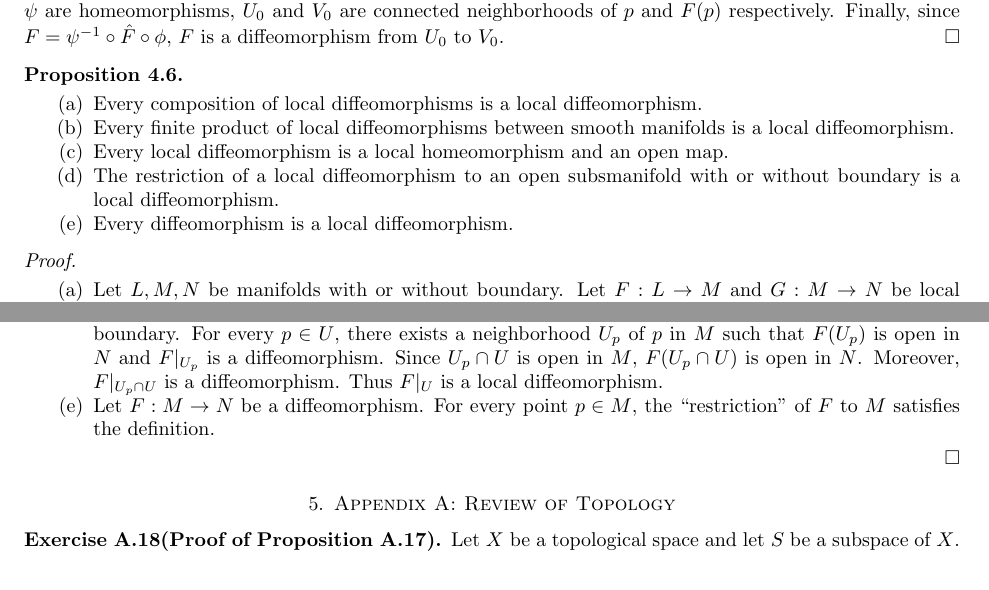
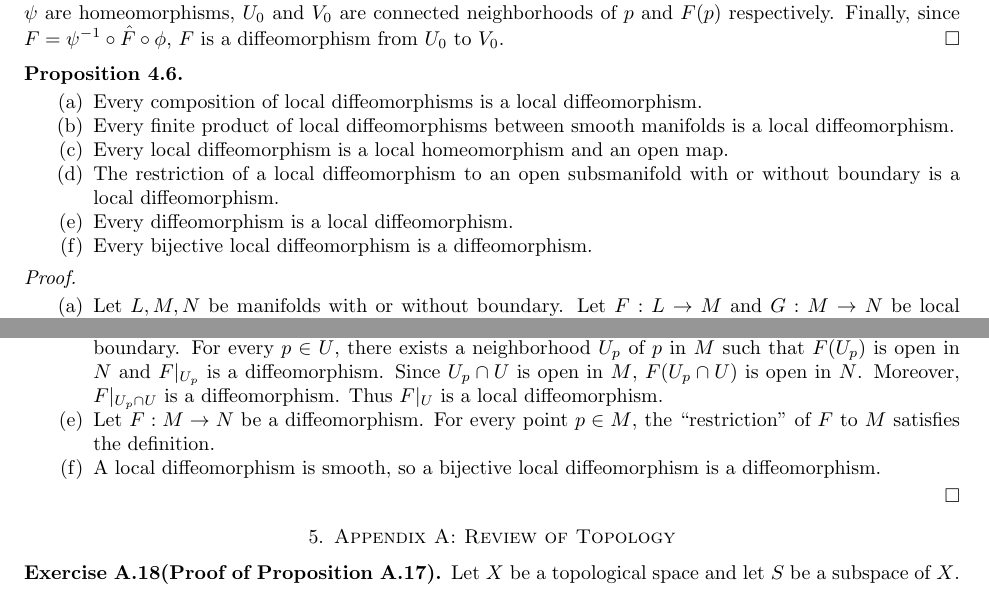
Before and after one commit to hidenori-shinohara/smooth_manifolds, a LaTeX paper (introduction_to_smooth_manifolds_notes.tex, which reads chapter4.tex): two parts of page 21 of 25, joined at a grey line, cut so that both start at the same text. Compiled offline with pdfLaTeX.

Commit message:
Finish ex 4.7(f)

```diff
--- a/chapter4.tex
+++ b/chapter4.tex
@@ -103,6 +103,8 @@
       The restriction of a local diffeomorphism to an open subsmanifold with or without boundary is a local diffeomorphism.
     \item
       Every diffeomorphism is a local diffeomorphism.
+    \item
+      Every bijective local diffeomorphism is a diffeomorphism.
   \end{enumerate}
 \end{customthm}
 
@@ -144,5 +146,7 @@
     \item
       Let $F:M \rightarrow N$ be a diffeomorphism.
       For every point $p \in M$, the ``restriction" of $F$ to $M$ satisfies the definition.
+    \item
+      A local diffeomorphism is smooth, so a bijective local diffeomorphism is a diffeomorphism.
   \end{enumerate}
 \end{proof}
```
Also changed, not shown: introduction_to_smooth_manifolds_notes.pdf.
